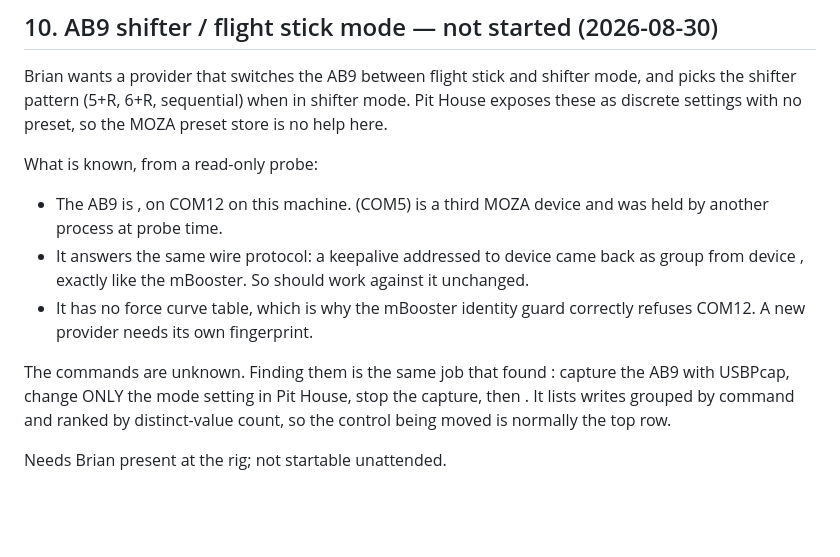
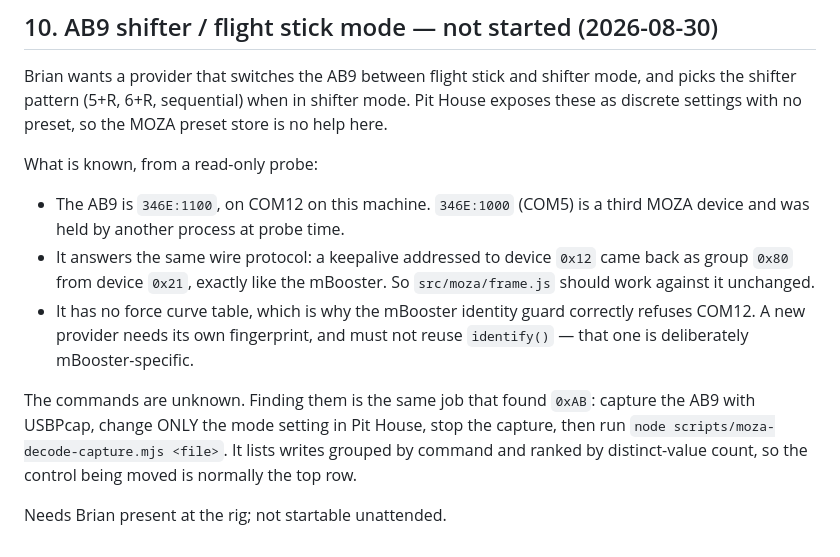
Before and after one commit to brianreese/streamdeck-rig-profiles, a Markdown page: docs/BACKLOG.md, the part around the change. GitHub-like rendering; blank space fills up the shorter version.

Commit message:
docs: restore the identifiers the shell ate, again
Co-Authored-By: Claude Opus 5 <noreply@anthropic.com>

```diff
--- a/docs/BACKLOG.md
+++ b/docs/BACKLOG.md
@@ -461,18 +461,19 @@ so the MOZA preset store is no help here.
 
 What is known, from a read-only probe:
 
-- The AB9 is , on COM12 on this machine.  (COM5) is a
+- The AB9 is `346E:1100`, on COM12 on this machine. `346E:1000` (COM5) is a
   third MOZA device and was held by another process at probe time.
-- It answers the same wire protocol: a keepalive addressed to device
-  came back as group  from device , exactly like the mBooster.
-  So  should work against it unchanged.
+- It answers the same wire protocol: a keepalive addressed to device `0x12`
+  came back as group `0x80` from device `0x21`, exactly like the mBooster.
+  So `src/moza/frame.js` should work against it unchanged.
 - It has no force curve table, which is why the mBooster identity guard
-  correctly refuses COM12. A new provider needs its own fingerprint.
+  correctly refuses COM12. A new provider needs its own fingerprint, and must
+  not reuse `identify()` — that one is deliberately mBooster-specific.
 
-The commands are unknown. Finding them is the same job that found :
-capture the AB9 with USBPcap, change ONLY the mode setting in Pit House,
-stop the capture, then . It
-lists writes grouped by command and ranked by distinct-value count, so the
-control being moved is normally the top row.
+The commands are unknown. Finding them is the same job that found `0xAB`:
+capture the AB9 with USBPcap, change ONLY the mode setting in Pit House, stop
+the capture, then run `node scripts/moza-decode-capture.mjs <file>`. It lists
+writes grouped by command and ranked by distinct-value count, so the control
+being moved is normally the top row.
 
 Needs Brian present at the rig; not startable unattended.
```
